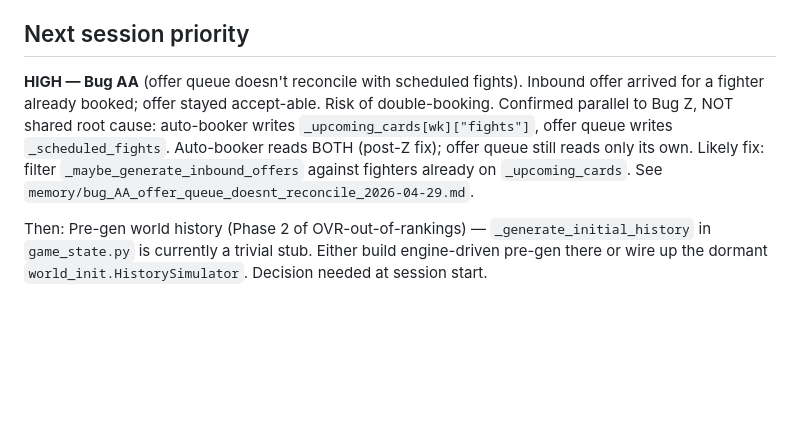
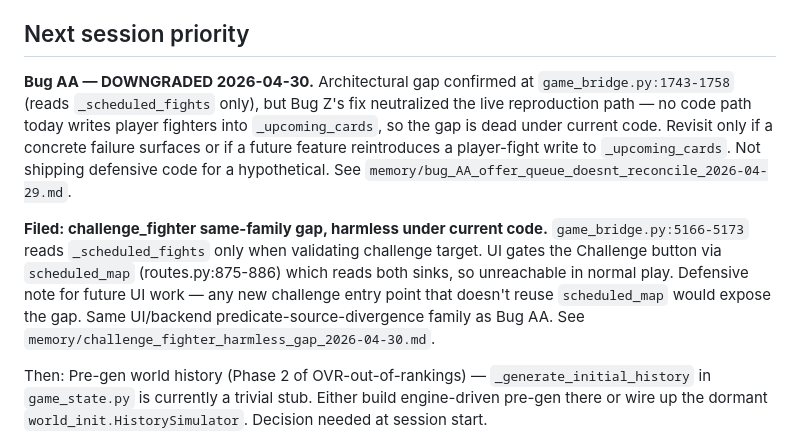
Before and after one commit to vandopex/cage_dynasty, a Markdown page: CLAUDE.md, the part around the change. Rendered like a GitHub page; blank space fills up the shorter version.

Commit message:
CLAUDE.md — Bug AA downgraded + challenge_fighter harmless-gap filed
Bug AA reclassified from HIGH next-session priority to architectural
gap with no live reproduction. Diagnosis confirmed the offer-emission
gate at game_bridge.py:1743-1758 reads `_scheduled_fights` only and
not `_upcoming_cards`, but Bug Z's fix (commit 59193c5) closed the
live reproduction path — no code today writes player fighters into
`_upcoming_cards`. Revisit only on concrete failure or feature regression.

Same diagnosis surfaced a sibling gap in `challenge_fighter` at
game_bridge.py:5166-5173 (also reads `_scheduled_fights` only). Filed
as harmless: only UI entry point is templates/ladder.html:143, and
the Challenge button is gated via `scheduled_map` populated at
routes.py:875-886 which reads both sinks. Backend gate is dead code
in normal play. Defensive note for any future challenge entry point.

Player-agency-leak family closed for tonight: Bug Z shipped, Bug AA
neutralized, challenge_fighter UI-gated.

Co-Authored-By: Claude Opus 4.7 (1M context) <noreply@anthropic.com>

```diff
--- a/CLAUDE.md
+++ b/CLAUDE.md
@@ -38,13 +38,19 @@
 - Slot inflation Bug A: rank-floor now gated on matchup_credible
 
 ## Next session priority
-**HIGH — Bug AA** (offer queue doesn't reconcile with scheduled fights). Inbound offer
-arrived for a fighter already booked; offer stayed accept-able. Risk of double-booking.
-Confirmed parallel to Bug Z, NOT shared root cause: auto-booker writes
-`_upcoming_cards[wk]["fights"]`, offer queue writes `_scheduled_fights`. Auto-booker
-reads BOTH (post-Z fix); offer queue still reads only its own. Likely fix: filter
-`_maybe_generate_inbound_offers` against fighters already on `_upcoming_cards`.
+**Bug AA — DOWNGRADED 2026-04-30.** Architectural gap confirmed at `game_bridge.py:1743-1758`
+(reads `_scheduled_fights` only), but Bug Z's fix neutralized the live reproduction path —
+no code path today writes player fighters into `_upcoming_cards`, so the gap is dead under
+current code. Revisit only if a concrete failure surfaces or if a future feature reintroduces
+a player-fight write to `_upcoming_cards`. Not shipping defensive code for a hypothetical.
 See `memory/bug_AA_offer_queue_doesnt_reconcile_2026-04-29.md`.
+
+**Filed: challenge_fighter same-family gap, harmless under current code.** `game_bridge.py:5166-5173`
+reads `_scheduled_fights` only when validating challenge target. UI gates the Challenge button via
+`scheduled_map` (routes.py:875-886) which reads both sinks, so unreachable in normal play. Defensive
+note for future UI work — any new challenge entry point that doesn't reuse `scheduled_map` would
+expose the gap. Same UI/backend predicate-source-divergence family as Bug AA. See
+`memory/challenge_fighter_harmless_gap_2026-04-30.md`.
 
 Then: Pre-gen world history (Phase 2 of OVR-out-of-rankings) — `_generate_initial_history`
 in `game_state.py` is currently a trivial stub. Either build engine-driven pre-gen there
```
